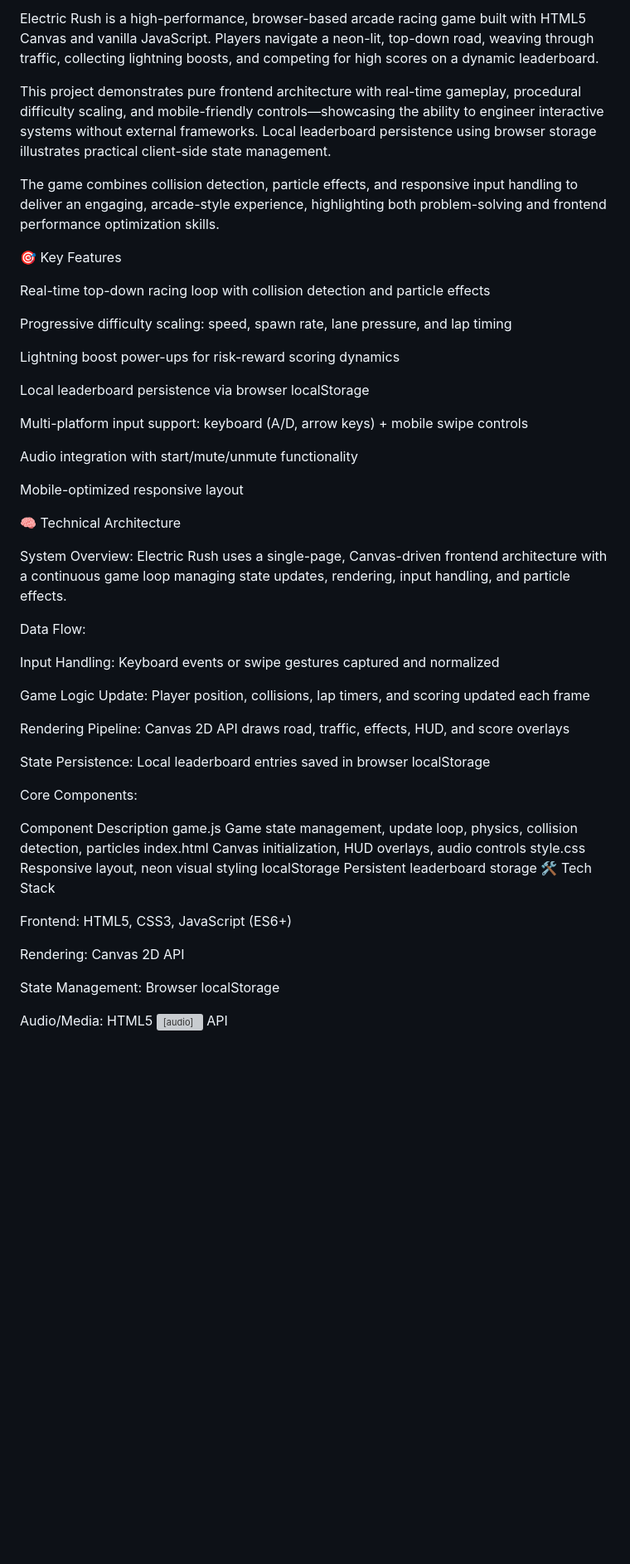
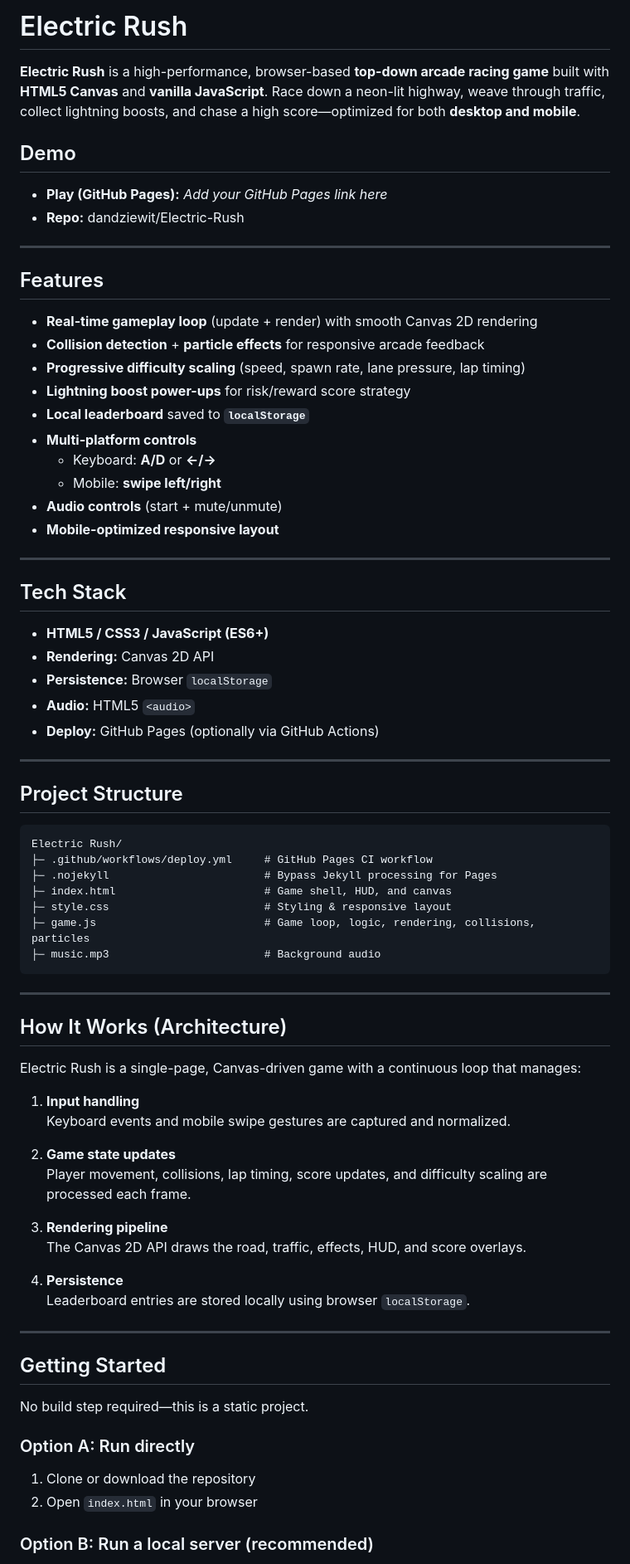
Before and after one commit to dandziewit/Electric-Rush, a Markdown page: README.md, the part around one of its changes. Shown at 83% size. GitHub-like rendering; blank space fills up the shorter version; grey boxes are pictures that could not be loaded.

Commit message:
Update README.md with new content on 2026-03-17 21:34:55 UTC

````diff
--- a/README.md
+++ b/README.md
@@ -1,54 +1,77 @@
-Electric Rush is a high-performance, browser-based arcade racing game built with HTML5 Canvas and vanilla JavaScript. Players navigate a neon-lit, top-down road, weaving through traffic, collecting lightning boosts, and competing for high scores on a dynamic leaderboard.
+# Electric Rush
 
-This project demonstrates pure frontend architecture with real-time gameplay, procedural difficulty scaling, and mobile-friendly controls—showcasing the ability to engineer interactive systems without external frameworks. Local leaderboard persistence using browser storage illustrates practical client-side state management.
+**Electric Rush** is a high-performance, browser-based **top-down arcade racing game** built with **HTML5 Canvas** and **vanilla JavaScript**. Race down a neon-lit highway, weave through traffic, collect lightning boosts, and chase a high score—optimized for both **desktop and mobile**.
 
-The game combines collision detection, particle effects, and responsive input handling to deliver an engaging, arcade-style experience, highlighting both problem-solving and frontend performance optimization skills.
+## Demo
+- **Play (GitHub Pages):** _Add your GitHub Pages link here_
+- **Repo:** dandziewit/Electric-Rush
 
-🎯 Key Features
+---
 
-Real-time top-down racing loop with collision detection and particle effects
+## Features
 
-Progressive difficulty scaling: speed, spawn rate, lane pressure, and lap timing
+- **Real-time gameplay loop** (update + render) with smooth Canvas 2D rendering
+- **Collision detection** + **particle effects** for responsive arcade feedback
+- **Progressive difficulty scaling** (speed, spawn rate, lane pressure, lap timing)
+- **Lightning boost power-ups** for risk/reward score strategy
+- **Local leaderboard** saved to **`localStorage`**
+- **Multi-platform controls**
+  - Keyboard: **A/D** or **←/→**
+  - Mobile: **swipe left/right**
+- **Audio controls** (start + mute/unmute)
+- **Mobile-optimized responsive layout**
 
-Lightning boost power-ups for risk-reward scoring dynamics
+---
 
-Local leaderboard persistence via browser localStorage
+## Tech Stack
 
-Multi-platform input support: keyboard (A/D, arrow keys) + mobile swipe controls
+- **HTML5 / CSS3 / JavaScript (ES6+)**
+- **Rendering:** Canvas 2D API
+- **Persistence:** Browser `localStorage`
+- **Audio:** HTML5 `<audio>`
+- **Deploy:** GitHub Pages (optionally via GitHub Actions)
 
-Audio integration with start/mute/unmute functionality
+---
 
-Mobile-optimized responsive layout
+## Project Structure
 
-🧠 Technical Architecture
+```
+Electric Rush/
+├─ .github/workflows/deploy.yml     # GitHub Pages CI workflow
+├─ .nojekyll                        # Bypass Jekyll processing for Pages
+├─ index.html                       # Game shell, HUD, and canvas
+├─ style.css                        # Styling & responsive layout
+├─ game.js                          # Game loop, logic, rendering, collisions, particles
+├─ music.mp3                        # Background audio
+```
 
-System Overview:
-Electric Rush uses a single-page, Canvas-driven frontend architecture with a continuous game loop managing state updates, rendering, input handling, and particle effects.
+---
 
-Data Flow:
+## How It Works (Architecture)
 
-Input Handling: Keyboard events or swipe gestures captured and normalized
+Electric Rush is a single-page, Canvas-driven game with a continuous loop that manages:
 
-Game Logic Update: Player position, collisions, lap timers, and scoring updated each frame
+1. **Input handling**
+   Keyboard events and mobile swipe gestures are captured and normalized.
 
-Rendering Pipeline: Canvas 2D API draws road, traffic, effects, HUD, and score overlays
+2. **Game state updates**
+   Player movement, collisions, lap timing, score updates, and difficulty scaling are processed each frame.
 
-State Persistence: Local leaderboard entries saved in browser localStorage
+3. **Rendering pipeline**
+   The Canvas 2D API draws the road, traffic, effects, HUD, and score overlays.
 
-Core Components:
+4. **Persistence**
+   Leaderboard entries are stored locally using browser `localStorage`.
 
-Component	Description
-game.js	Game state management, update loop, physics, collision detection, particles
-index.html	Canvas initialization, HUD overlays, audio controls
-style.css	Responsive layout, neon visual styling
-localStorage	Persistent leaderboard storage
-🛠 Tech Stack
+---
 
-Frontend: HTML5, CSS3, JavaScript (ES6+)
+## Getting Started
 
-Rendering: Canvas 2D API
+No build step required—this is a static project.
 
-State Management: Browser localStorage
+### Option A: Run directly
+1. Clone or download the repository
+2. Open `index.html` in your browser
 
-Audio/Media: HTML5 <audio> API
+### Option B: Run a local server (recommended)
 
````
Also changed, not shown: other parts of README.md (+45 -80 lines).
